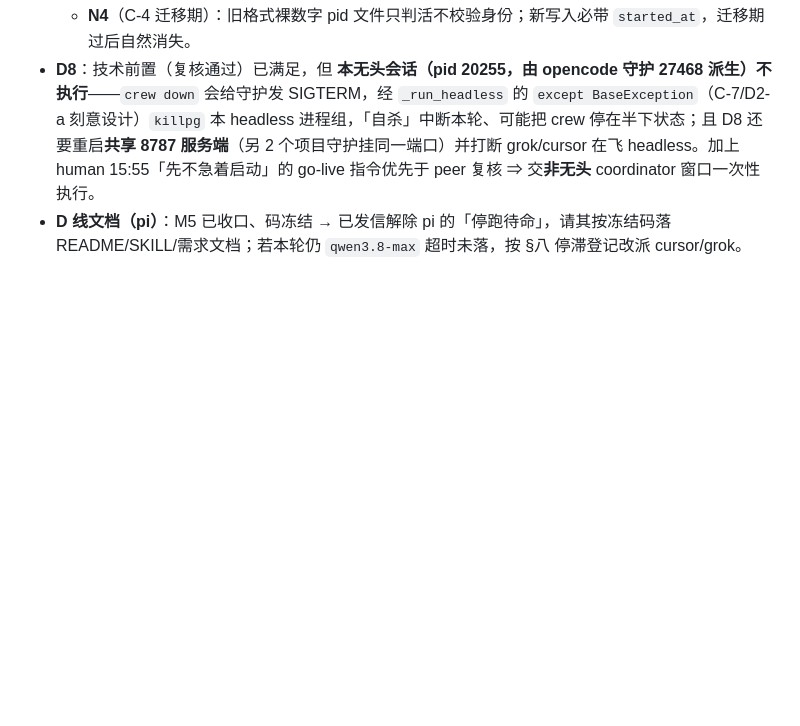
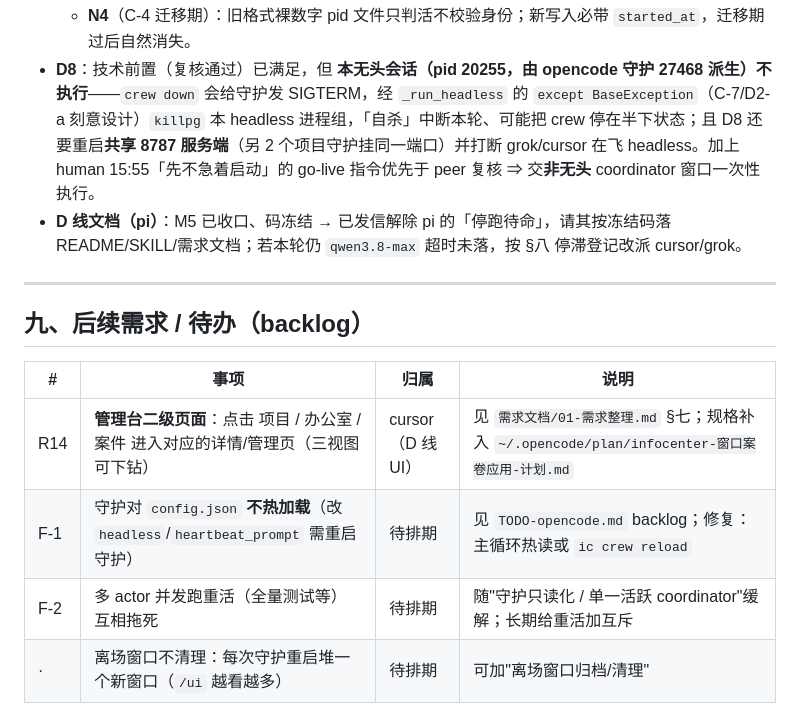
Before and after one commit to Robin9989Law/infocenter, a Markdown page: PLAN.md, the part around the change. GitHub-like rendering; blank space fills up the shorter version.

Commit message:
docs: 记 R14 管理台二级页面需求 + 后续 backlog（F-1/F-2/离场窗口不清理）

```diff
--- a/PLAN.md
+++ b/PLAN.md
@@ -212,3 +212,14 @@
   - **N4**（C-4 迁移期）：旧格式裸数字 pid 文件只判活不校验身份；新写入必带 `started_at`，迁移期过后自然消失。
 - **D8**：技术前置（复核通过）已满足，但 **本无头会话（pid 20255，由 opencode 守护 27468 派生）不执行**——`crew down` 会给守护发 SIGTERM，经 `_run_headless` 的 `except BaseException`（C-7/D2-a 刻意设计）`killpg` 本 headless 进程组，「自杀」中断本轮、可能把 crew 停在半下状态；且 D8 还要重启**共享 8787 服务端**（另 2 个项目守护挂同一端口）并打断 grok/cursor 在飞 headless。加上 human 15:55「先不急着启动」的 go-live 指令优先于 peer 复核 ⇒ 交**非无头** coordinator 窗口一次性执行。
 - **D 线文档（pi）**：M5 已收口、码冻结 → 已发信解除 pi 的「停跑待命」，请其按冻结码落 README/SKILL/需求文档；若本轮仍 `qwen3.8-max` 超时未落，按 §八 停滞登记改派 cursor/grok。
+
+---
+
+## 九、后续需求 / 待办（backlog）
+
+| # | 事项 | 归属 | 说明 |
+| --- | --- | --- | --- |
+| R14 | **管理台二级页面**：点击 项目 / 办公室 / 案件 进入对应的详情/管理页（三视图可下钻） | cursor（D 线 UI） | 见 `需求文档/01-需求整理.md` §七；规格补入 `~/.opencode/plan/infocenter-窗口案卷应用-计划.md` |
+| F-1 | 守护对 `config.json` **不热加载**（改 `headless`/`heartbeat_prompt` 需重启守护） | 待排期 | 见 `TODO-opencode.md` backlog；修复：主循环热读或 `ic crew reload` |
+| F-2 | 多 actor 并发跑重活（全量测试等）互相拖死 | 待排期 | 随"守护只读化 / 单一活跃 coordinator"缓解；长期给重活加互斥 |
+| · | 离场窗口不清理：每次守护重启堆一个新窗口（`/ui` 越看越多） | 待排期 | 可加"离场窗口归档/清理" |
```
Also changed, not shown: TODO-opencode.md (+4 -0 lines), 需求文档/01-需求整理.md (+14 -0 lines).
